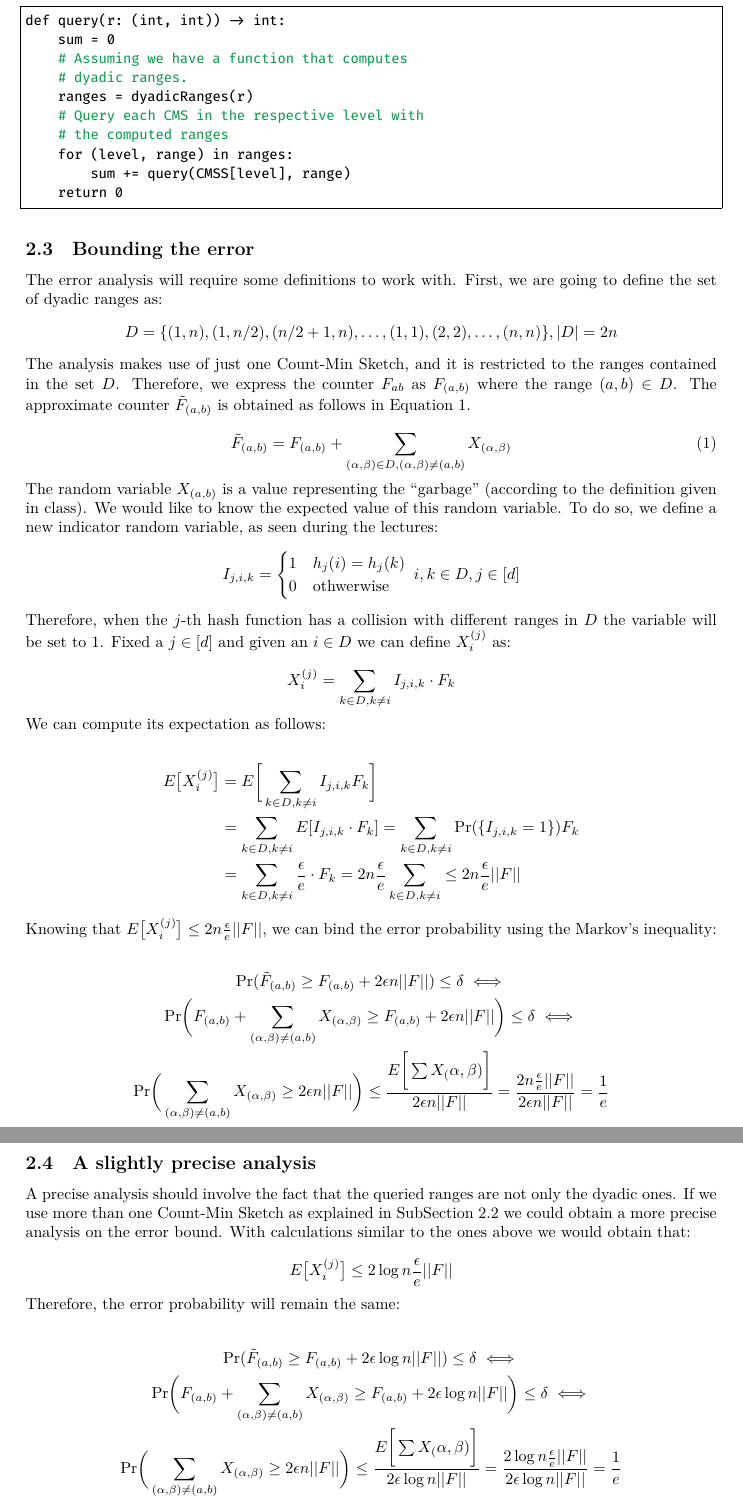
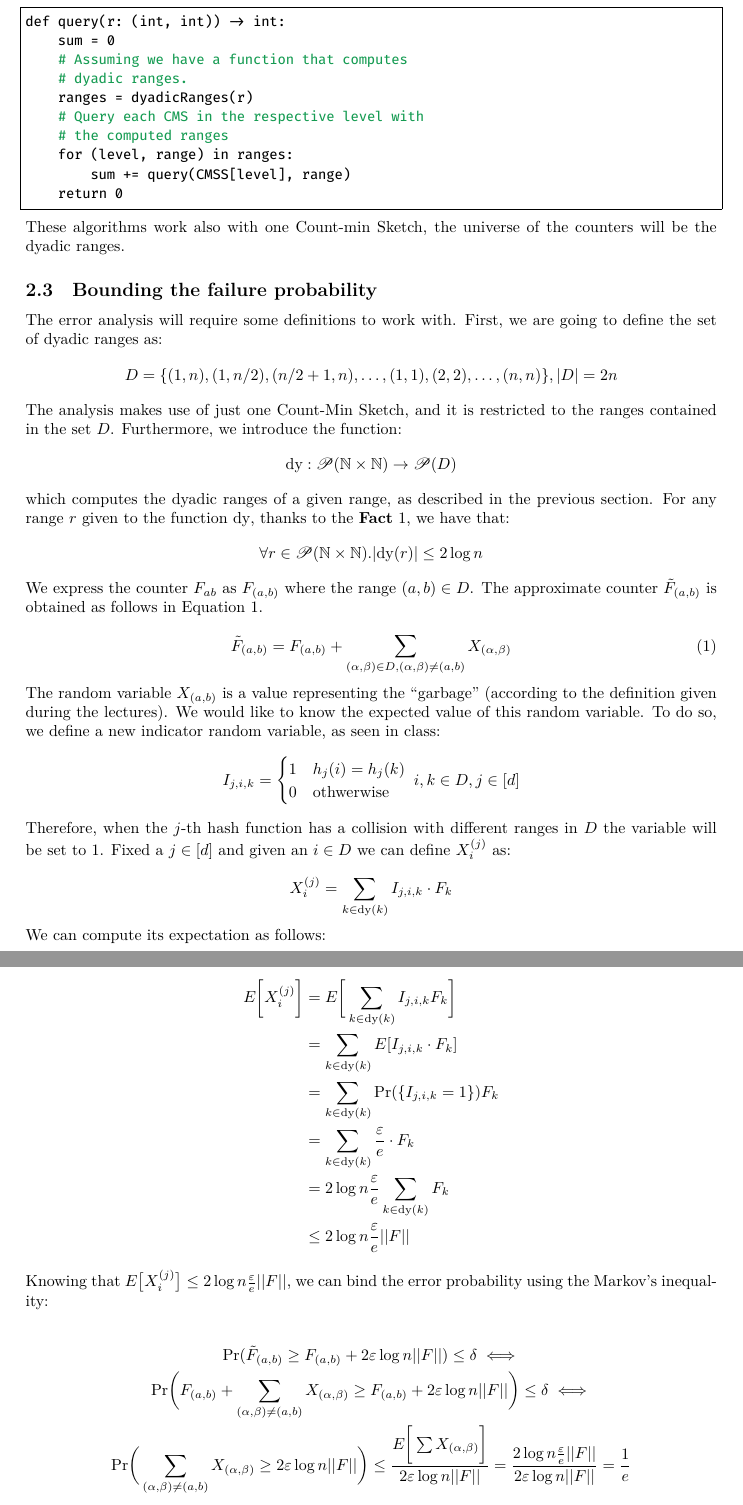
Before and after one commit to gabryon99/ad-2122, a LaTeX document (hands-on/8 - Count-Min-Sketch on Range Queries/main.tex): two parts of pages 3 and 4 of 4, joined at a grey line, cut so that both start at the same text. The pictures show the PDF file hands-on/8 - Count-Min-Sketch on Range Queries/main.pdf that the author committed with the source.

Commit message:
fixes on hands-on 6 and 8

```diff
--- a/hands-on/8 - Count-Min-Sketch on Range Queries/main.tex
+++ b/hands-on/8 - Count-Min-Sketch on Range Queries/main.tex
@@ -119,7 +119,7 @@ def range(F: CountMinSketch, a: int, b: int): int:
 
 \subsection{Requested Solution}
 
-\noindent We can improve the baseline solution, using the powers of two. In fact, any range $(a, b)$ can be
+\noindent We can improve the baseline solution using the ranges of powers of two. In fact, any range $(a, b)$ can be
 expressed as disjoint union of length with the powers of two, e.g., if we have the range $(4, 10)$:
 $$
 (4, 10) = (4) \cup (5, 8) \cup (9, 10)
@@ -257,23 +257,34 @@ def query(r: (int, int)) -> int:
     return 0
 \end{lstlisting}
 
-\subsection{Bounding the error}
+\noindent These algorithms work also with one Count-min Sketch, the universe of the counters will be the dyadic ranges.
+
+\subsection{Bounding the failure probability}
 
 The error analysis will require some definitions to work with. First, we are going to define the set of dyadic ranges as:
 \begin{equation*}
     D = \{(1, n), (1, {n}/{2}), ({n}/{2} + 1, n), \dots, (1, 1), (2, 2), \dots, (n, n)\}, |D| = 2n
 \end{equation*}
 
-\noindent The analysis makes use of just one Count-Min Sketch, and it is restricted to the ranges contained in the set $D$. Therefore,
-we express the counter $F_{ab}$ as $F_{(a, b)}$ where the range $(a, b) \in D$. The approximate counter $\tilde{F}_{(a, b)}$ is obtained
+\noindent The analysis makes use of just one Count-Min Sketch, and it is restricted to the ranges contained in the set $D$. Furthermore, we
+introduce the function:
+\begin{equation*}
+    \textrm{dy}: \mathcal{P}(\mathbb{N} \times \mathbb{N}) \to \mathcal{P}(D)
+\end{equation*}
+which computes the dyadic ranges of a given range, as described in the previous section. For any range $r$ given to the function $\textrm{dy}$, thanks to the \textbf{Fact} 1, we have that:
+\begin{equation*}
+    \forall r \in \mathcal{P}(\mathbb{N} \times \mathbb{N}). |\textrm{dy}(r)| \le 2 \log n
+\end{equation*}
+
+\noindent We express the counter $F_{ab}$ as $F_{(a, b)}$ where the range $(a, b) \in D$. The approximate counter $\tilde{F}_{(a, b)}$ is obtained
 as follows in Equation 1.
 
 \begin{equation}
     \tilde{F}_{(a, b)} = F_{(a, b)} + \sum_{(\alpha, \beta) \in D,(\alpha, \beta) \ne (a, b)} X_{(\alpha, \beta)}
 \end{equation}
 
-\noindent The random variable $X_{(a, b)}$ is a value representing the ``garbage'' (according to the definition given in class). We would like to know the expected value of this random variable.
-To do so, we define a new indicator random variable, as seen during the lectures:
+\noindent The random variable $X_{(a, b)}$ is a value representing the ``garbage'' (according to the definition given during the lectures). We would like to know the expected value of this random variable.
+To do so, we define a new indicator random variable, as seen in class:
 \begin{equation*}
     I_{j,i,k} = \begin{cases}
         1 & h_j(i) = h_j(k) \\
@@ -285,11 +296,10 @@ To do so, we define a new indicator random variable, as seen during the lectures
 Fixed a $j \in [d]$ and given an $i \in D$ we can define $X_{i}^{(j)}$ as:
 
 \begin{equation*}
-    X_{i}^{(j)} = \sum_{k \in D, k \ne i}I_{j, i, k} \cdot  F_k
+    X_{i}^{(j)} = \sum_{k \in \textrm{dy}(k)}I_{j, i, k} \cdot  F_k
 \end{equation*}
 
 \noindent We can compute its expectation as follows:
 
 \begin{equation*}
     \begin{split}
-        E\big[X_{i}^{(j)}\big] & = E\bigg[\sum_{k \in D, k \ne i}I_{j, i, k} F_k\bigg] \\
@@ -300 +306 @@ Fixed a $j \in [d]$ and given an $i \in D$ we can define $X_{i}^{(j)}$ as:
-        \le 2n \frac{\epsilon}{e} ||F||
+        E\bigg[X_{i}^{(j)}\bigg] & = E\bigg[\sum_{k \in \textrm{dy}(k)}I_{j, i, k} F_k\bigg] \\
@@ -301,29 +311,13 @@ Fixed a $j \in [d]$ and given an $i \in D$ we can define $X_{i}^{(j)}$ as:
+        & \le 2 \log n \frac{\varepsilon}{e} ||F||
     \end{split}
 \end{equation*}
 
-\noindent Knowing that $E\big[X_{i}^{(j)}\big] \le 2n \frac{\epsilon}{e} ||F||$, we can bind the error probability using the Markov's inequality:
+\noindent Knowing that $E\big[X_{i}^{(j)}\big] \le 2 \log n \frac{\varepsilon}{e} ||F||$, we can bind the error probability using the Markov's inequality:
 
 \begin{gather*}
-    \textrm{Pr}(\tilde{F}_{(a, b)} \ge F_{(a, b)} + 2\epsilon n ||F||) \le \delta \iff \\
-    \textrm{Pr}\bigg(F_{(a, b)} + \sum_{(\alpha, \beta) \ne (a, b)}X_{(\alpha, \beta)} \ge F_{(a, b)} + 2 \epsilon n ||F|| \bigg) \le \delta \iff \\
-    \textrm{Pr}\bigg(\sum_{(\alpha, \beta) \ne (a, b)}X_{(\alpha, \beta)} \ge 2 \epsilon n ||F||\bigg) \le \frac{E\bigg[\sum X_(\alpha, \beta)\bigg]}{2 \epsilon n ||F||} = \frac{2n \frac{\epsilon}{e} ||F||}{2 \epsilon n ||F||} = \frac{1}{e}
-\end{gather*}
-
-\subsection{A slightly precise analysis}
-
-A precise analysis should involve the fact that the queried ranges are not only the dyadic ones. If we use more than one Count-Min Sketch as explained
-in SubSection 2.2 we could obtain a more precise analysis on the error bound. With calculations similar to the ones above we would obtain that:
-
-\begin{equation*}
-    E\big[X_{i}^{(j)}\big] \le 2 \log n \frac{\epsilon}{e} ||F||
-\end{equation*}
-
-\noindent Therefore, the error probability will remain the same:
-
-\begin{gather*}
-    \textrm{Pr}(\tilde{F}_{(a, b)} \ge F_{(a, b)} + 2\epsilon \log n ||F||) \le \delta \iff \\
-    \textrm{Pr}\bigg(F_{(a, b)} + \sum_{(\alpha, \beta) \ne (a, b)}X_{(\alpha, \beta)} \ge F_{(a, b)} + 2 \epsilon \log n ||F|| \bigg) \le \delta \iff \\
-    \textrm{Pr}\bigg(\sum_{(\alpha, \beta) \ne (a, b)}X_{(\alpha, \beta)} \ge 2 \epsilon n ||F||\bigg) \le \frac{E\bigg[\sum X_(\alpha, \beta)\bigg]}{2 \epsilon \log n ||F||} = \frac{2 \log n \frac{\epsilon}{e} ||F||}{2 \epsilon \log n ||F||} = \frac{1}{e}
+    \textrm{Pr}(\tilde{F}_{(a, b)} \ge F_{(a, b)} + 2\varepsilon \log n ||F||) \le \delta \iff \\
+    \textrm{Pr}\bigg(F_{(a, b)} + \sum_{(\alpha, \beta) \ne (a, b)}X_{(\alpha, \beta)} \ge F_{(a, b)} + 2 \varepsilon \log n ||F|| \bigg) \le \delta \iff \\
+    \textrm{Pr}\bigg(\sum_{(\alpha, \beta) \ne (a, b)}X_{(\alpha, \beta)} \ge 2 \varepsilon \log n ||F||\bigg) \le \frac{E\bigg[\sum X_{(\alpha, \beta)}\bigg]}{2 \varepsilon \log n ||F||} = \frac{2 \log n \frac{\varepsilon}{e} ||F||}{2 \varepsilon \log n ||F||} = \frac{1}{e}
 \end{gather*}
 
 \end{document}
```
Also changed, not shown: hands-on/6 - Most frequent item in a stream/main.tex (+1 -1 lines), hands-on/6 - Most frequent item in a stream/main.pdf, hands-on/8 - Count-Min-Sketch on Range Queries/main.pdf, hands-on/8 - Count-Min-Sketch on Range Queries/main.tex (14 more changed lines).
